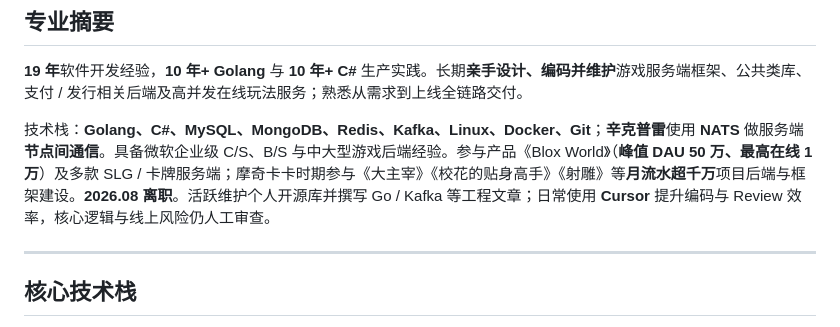
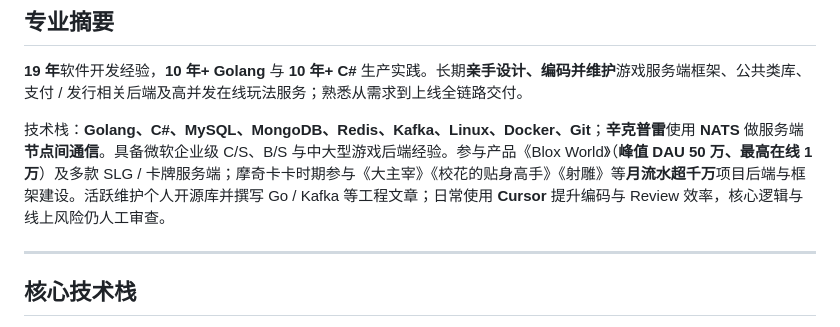
Before and after one commit to Jordanzuo/agent, a Markdown page: resumes/resume-zh-软件开发工程师.md, the part around the change. Drawn GitHub-style.

Commit message:
Engineer resume: remove departure sentence from summary
Co-authored-by: jordanzuo20 <jordanzuo20@gmail.com>

```diff
--- a/resumes/resume-zh-软件开发工程师.md
+++ b/resumes/resume-zh-软件开发工程师.md
@@ -11,7 +11,7 @@ GitHub：[github.com/Jordanzuo](https://github.com/Jordanzuo) · 博客：筑梦
 
 **19 年**软件开发经验，**10 年+ Golang** 与 **10 年+ C#** 生产实践。长期**亲手设计、编码并维护**游戏服务端框架、公共类库、支付 / 发行相关后端及高并发在线玩法服务；熟悉从需求到上线全链路交付。
 
-技术栈：**Golang、C#、MySQL、MongoDB、Redis、Kafka、Linux、Docker、Git**；**辛克普雷**使用 **NATS** 做服务端**节点间通信**。具备微软企业级 C/S、B/S 与中大型游戏后端经验。参与产品《Blox World》（**峰值 DAU 50 万、最高在线 1 万**）及多款 SLG / 卡牌服务端；摩奇卡卡时期参与《大主宰》《校花的贴身高手》《射雕》等**月流水超千万**项目后端与框架建设。**2026.08 离职**。活跃维护个人开源库并撰写 Go / Kafka 等工程文章；日常使用 **Cursor** 提升编码与 Review 效率，核心逻辑与线上风险仍人工审查。
+技术栈：**Golang、C#、MySQL、MongoDB、Redis、Kafka、Linux、Docker、Git**；**辛克普雷**使用 **NATS** 做服务端**节点间通信**。具备微软企业级 C/S、B/S 与中大型游戏后端经验。参与产品《Blox World》（**峰值 DAU 50 万、最高在线 1 万**）及多款 SLG / 卡牌服务端；摩奇卡卡时期参与《大主宰》《校花的贴身高手》《射雕》等**月流水超千万**项目后端与框架建设。活跃维护个人开源库并撰写 Go / Kafka 等工程文章；日常使用 **Cursor** 提升编码与 Review 效率，核心逻辑与线上风险仍人工审查。
 
 ---
 
```
